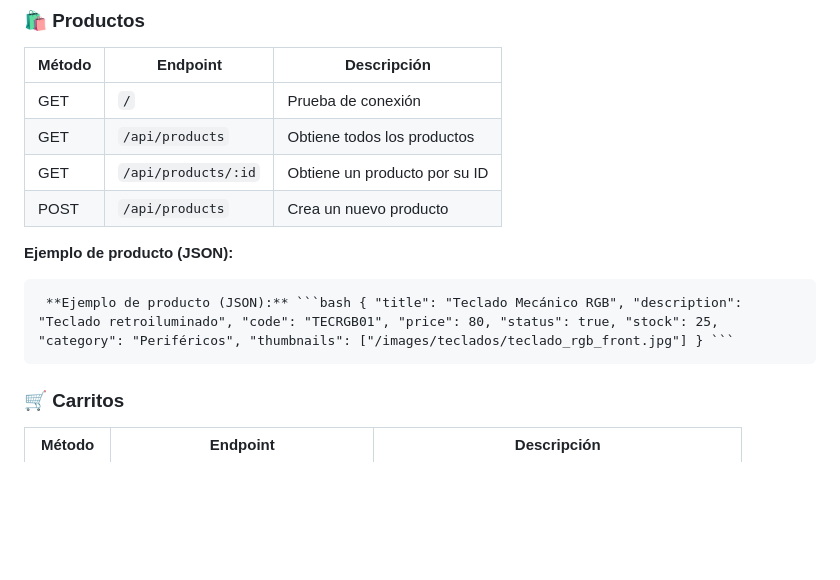
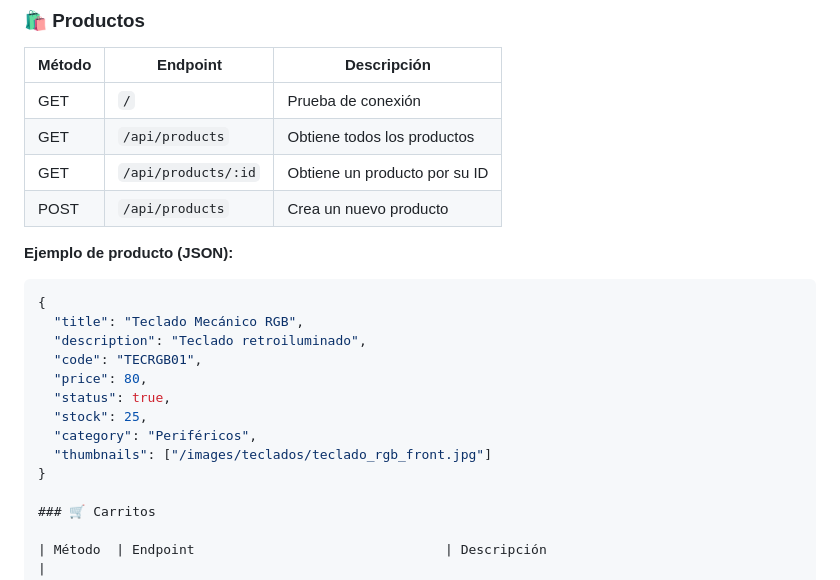
Before and after one commit to niclovich/apiCommerce, a Markdown page: README.md, the part around the change. Drawn GitHub-style; blank space fills up the shorter version.

````diff
--- a/README.md
+++ b/README.md
@@ -47,8 +47,20 @@ npm start
 | GET    | `/api/products`         | Obtiene todos los productos         |
 | GET    | `/api/products/:id`     | Obtiene un producto por su ID       |
 | POST   | `/api/products`         | Crea un nuevo producto              |
+
 **Ejemplo de producto (JSON):**
-<pre> **Ejemplo de producto (JSON):** ```bash { "title": "Teclado Mecánico RGB", "description": "Teclado retroiluminado", "code": "TECRGB01", "price": 80, "status": true, "stock": 25, "category": "Periféricos", "thumbnails": ["/images/teclados/teclado_rgb_front.jpg"] } ``` </pre>
+```json
+{
+  "title": "Teclado Mecánico RGB",
+  "description": "Teclado retroiluminado",
+  "code": "TECRGB01",
+  "price": 80,
+  "status": true,
+  "stock": 25,
+  "category": "Periféricos",
+  "thumbnails": ["/images/teclados/teclado_rgb_front.jpg"]
+}
+
 ### 🛒 Carritos
 
 | Método  | Endpoint                                | Descripción                                    |
````
